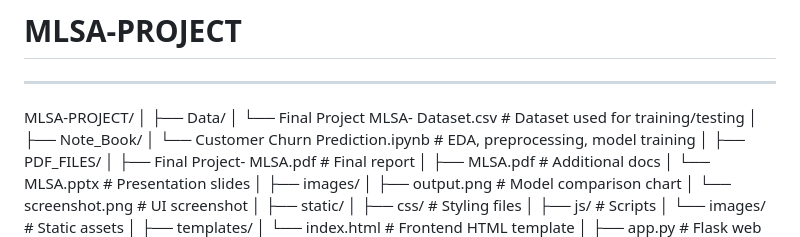
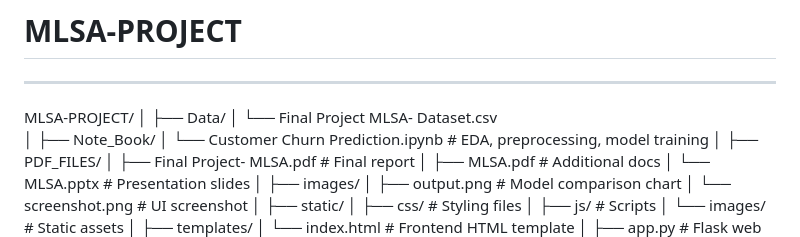
Before and after one commit to Abdo-techno/MLSA-PROJECT, a Markdown page: README.md, the part around the change. Rendered like a GitHub page.

```diff
--- a/README.md
+++ b/README.md
@@ -5,7 +5,7 @@
 MLSA-PROJECT/
 │
 ├── Data/
-│   └── Final Project MLSA- Dataset.csv          # Dataset used for training/testing
+│   └── Final Project MLSA- Dataset.csv
 │
 ├── Note_Book/
 │   └── Customer Churn Prediction.ipynb          # EDA, preprocessing, model training
```
